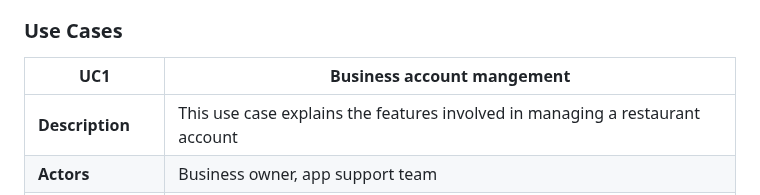
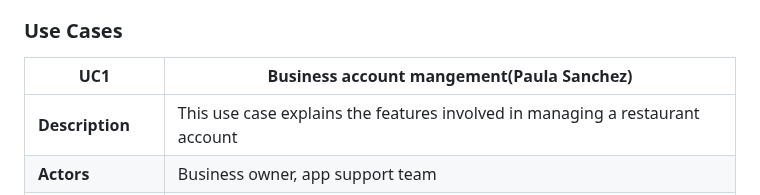
Before and after one commit to Sanochez/Gastrella, a Markdown page: docs/requirements.md, the part around the change. GitHub-like rendering.

```diff
--- a/docs/requirements.md
+++ b/docs/requirements.md
@@ -13,7 +13,7 @@
 - App support team: They are in charge of managing the app's functionality, security, and user experience.
 
 ### Use Cases
-| UC1 | Business account mangement |
+| UC1 | Business account mangement(Paula Sanchez) |
 | -------------------------------------- | ------------------- |
 | **Description** | This use case explains the features involved in managing a restaurant account |
 | **Actors** | Business owner, app support team |
```
